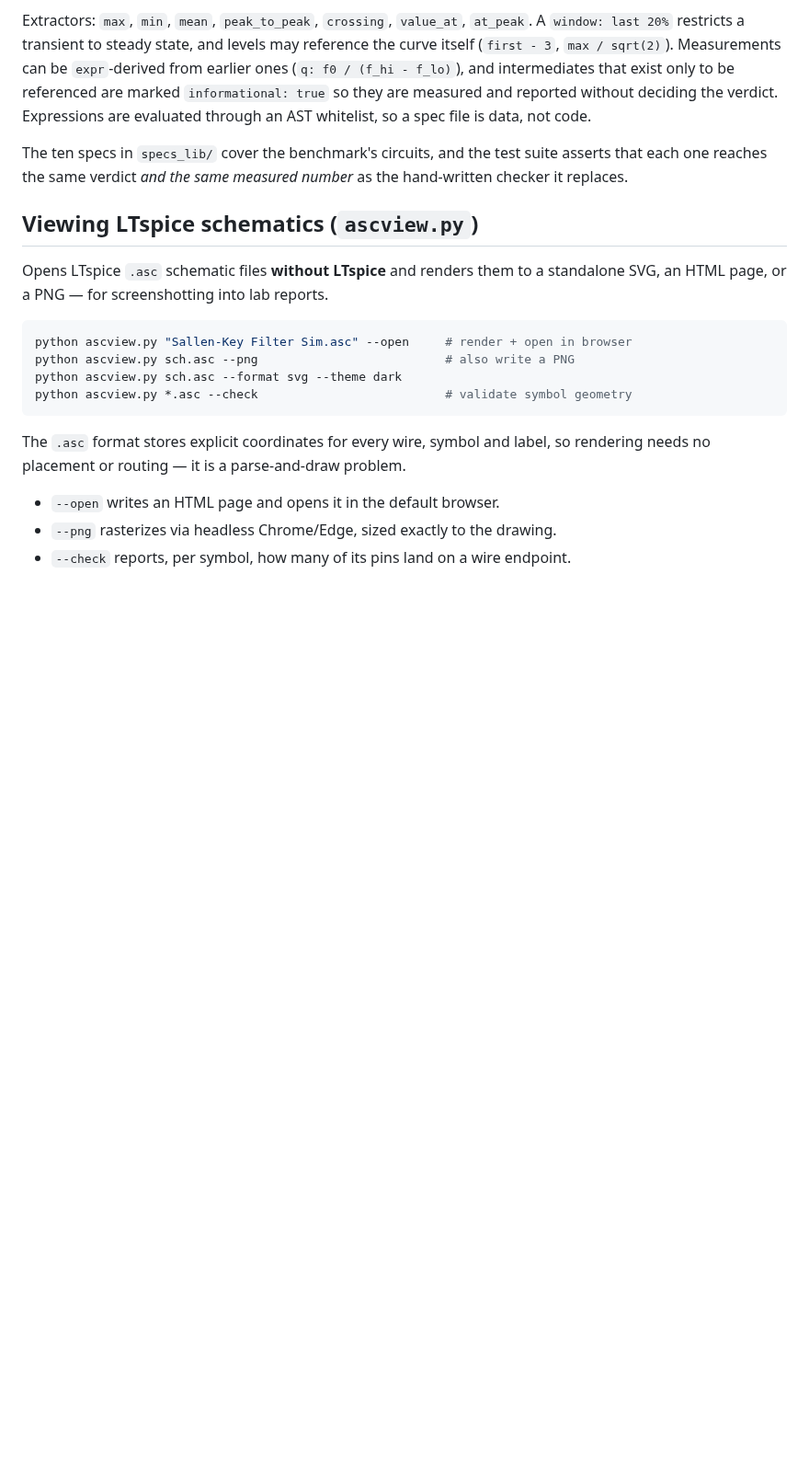
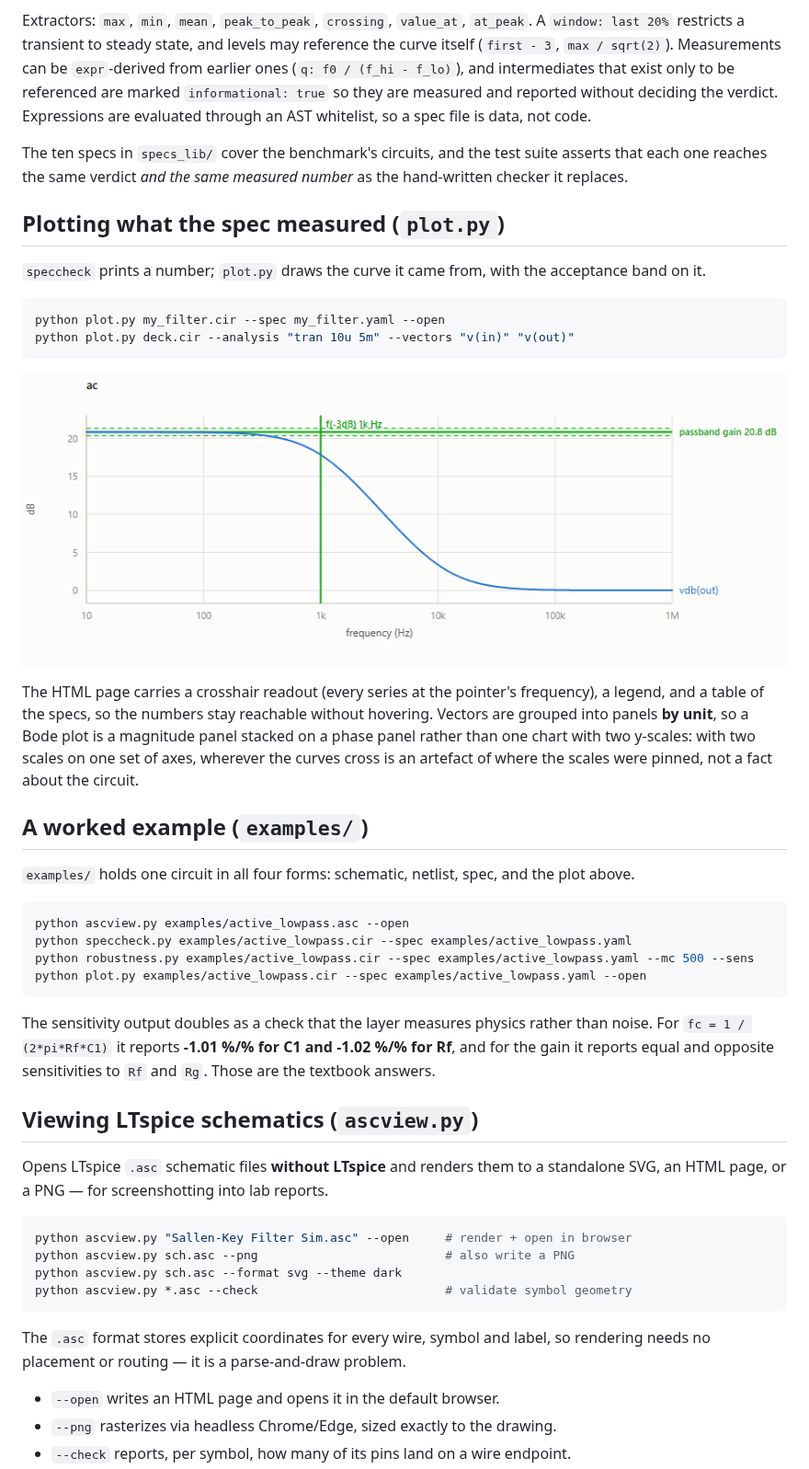
Before and after one commit to tankenbrandt/spice-assistant, a Markdown page: README.md, the part around one of its changes. Shown at 92% size. GitHub-like rendering; pictures changed too: docs/response.png (added); blank space fills up the shorter version.

````diff
--- a/README.md
+++ b/README.md
@@ -130,6 +167,42 @@ The ten specs in `specs_lib/` cover the benchmark's circuits, and the test
 suite asserts that each one reaches the same verdict *and the same measured
 number* as the hand-written checker it replaces.
 
+## Plotting what the spec measured (`plot.py`)
+
+`speccheck` prints a number; `plot.py` draws the curve it came from, with the
+acceptance band on it.
+
+```powershell
+python plot.py my_filter.cir --spec my_filter.yaml --open
+python plot.py deck.cir --analysis "tran 10u 5m" --vectors "v(in)" "v(out)"
+```
+
+![Bode plot of the example active low-pass](docs/response.png)
+
+The HTML page carries a crosshair readout (every series at the pointer's
+frequency), a legend, and a table of the specs, so the numbers stay reachable
+without hovering. Vectors are grouped into panels **by unit**, so a Bode plot
+is a magnitude panel stacked on a phase panel rather than one chart with two
+y-scales: with two scales on one set of axes, wherever the curves cross is an
+artefact of where the scales were pinned, not a fact about the circuit.
+
+## A worked example (`examples/`)
+
+`examples/` holds one circuit in all four forms: schematic, netlist, spec, and
+the plot above.
+
+```powershell
+python ascview.py examples/active_lowpass.asc --open
+python speccheck.py examples/active_lowpass.cir --spec examples/active_lowpass.yaml
+python robustness.py examples/active_lowpass.cir --spec examples/active_lowpass.yaml --mc 500 --sens
+python plot.py examples/active_lowpass.cir --spec examples/active_lowpass.yaml --open
+```
+
+The sensitivity output doubles as a check that the layer measures physics
+rather than noise. For `fc = 1 / (2*pi*Rf*C1)` it reports **-1.01 %/% for C1
+and -1.02 %/% for Rf**, and for the gain it reports equal and opposite
+sensitivities to `Rf` and `Rg`. Those are the textbook answers.
+
 ## Viewing LTspice schematics (`ascview.py`)
 
 Opens LTspice `.asc` schematic files **without LTspice** and renders them to a
````
Also changed, not shown: other parts of README.md (+55 -0 lines), docs/schematic.png (added), docs/spec-fail.png (added), docs/spec-pass.png (added), 5 other files.
